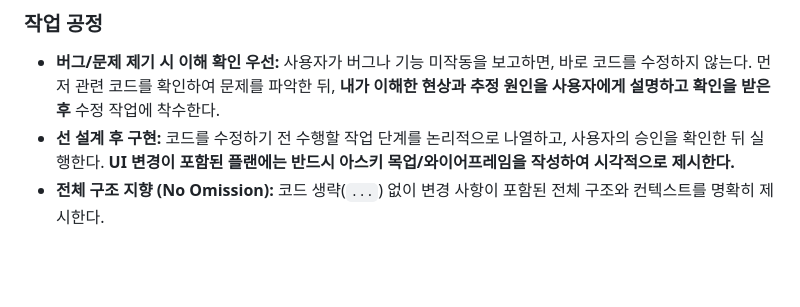
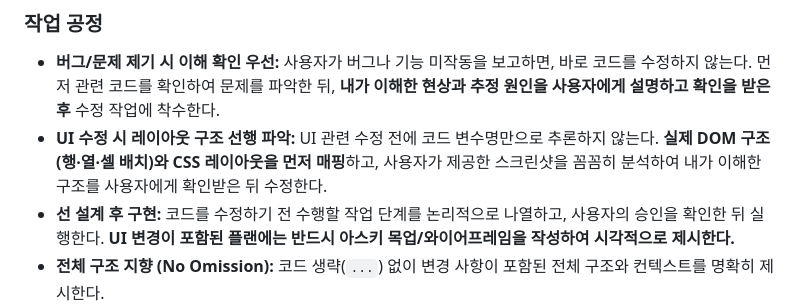
Before and after one commit to pdjack/swithme, a Markdown page: CLAUDE.md, the part around the change. Drawn GitHub-style; blank space fills up the shorter version.

Commit message:
docs: 작업 공정에 UI 레이아웃 구조 선행 파악 원칙 추가
Co-Authored-By: Claude Opus 4.6 (1M context) <noreply@anthropic.com>

```diff
--- a/CLAUDE.md
+++ b/CLAUDE.md
@@ -58,6 +58,7 @@
 ### 작업 공정
 
 - **버그/문제 제기 시 이해 확인 우선:** 사용자가 버그나 기능 미작동을 보고하면, 바로 코드를 수정하지 않는다. 먼저 관련 코드를 확인하여 문제를 파악한 뒤, **내가 이해한 현상과 추정 원인을 사용자에게 설명하고 확인을 받은 후** 수정 작업에 착수한다.
+- **UI 수정 시 레이아웃 구조 선행 파악:** UI 관련 수정 전에 코드 변수명만으로 추론하지 않는다. **실제 DOM 구조(행·열·셀 배치)와 CSS 레이아웃을 먼저 매핑**하고, 사용자가 제공한 스크린샷을 꼼꼼히 분석하여 내가 이해한 구조를 사용자에게 확인받은 뒤 수정한다.
 - **선 설계 후 구현:** 코드를 수정하기 전 수행할 작업 단계를 논리적으로 나열하고, 사용자의 승인을 확인한 뒤 실행한다. **UI 변경이 포함된 플랜에는 반드시 아스키 목업/와이어프레임을 작성하여 시각적으로 제시한다.**
 - **전체 구조 지향 (No Omission):** 코드 생략(`...`) 없이 변경 사항이 포함된 전체 구조와 컨텍스트를 명확히 제시한다.
 - **파괴적 변경 주의:** 데이터베이스 스키마 변경이나 대규모 리팩토링 전에는 백업 또는 브랜치 생성을 먼저 제안한다.
```
